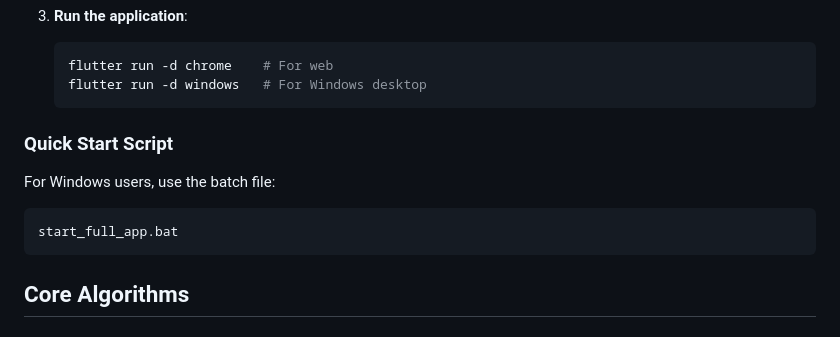
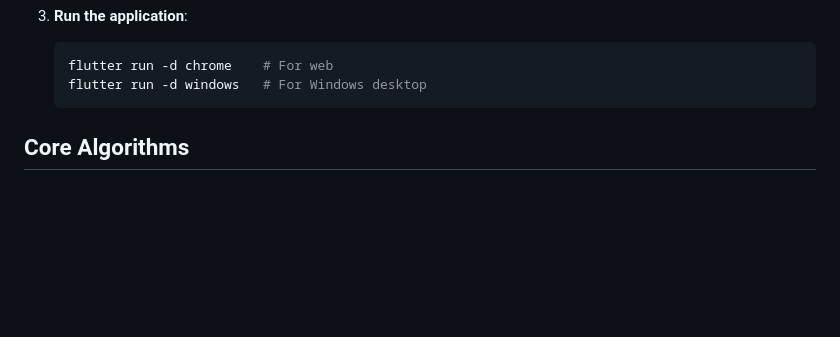
Before and after one commit to Lavery-ZHI/LDPC-Visualization-System, a Markdown page: README.md, the part around the change. Rendered like a GitHub page; blank space fills up the shorter version.

````diff
--- a/README.md
+++ b/README.md
@@ -68,12 +68,7 @@ LDPC-Visualization-System/
    flutter run -d windows   # For Windows desktop
    ```
 
-### Quick Start Script
 
-For Windows users, use the batch file:
-```bash
-start_full_app.bat
-```
 
 ## Core Algorithms
 
````
